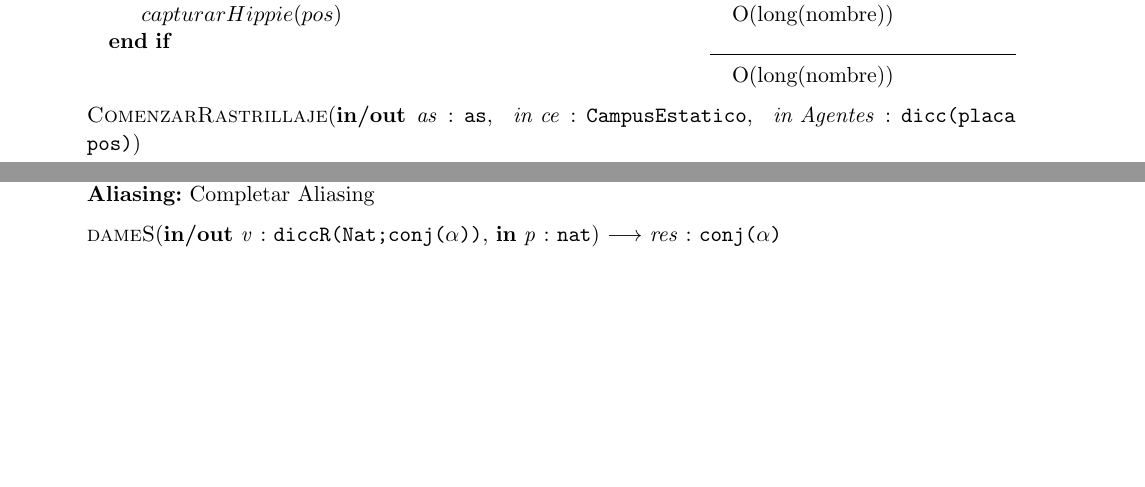
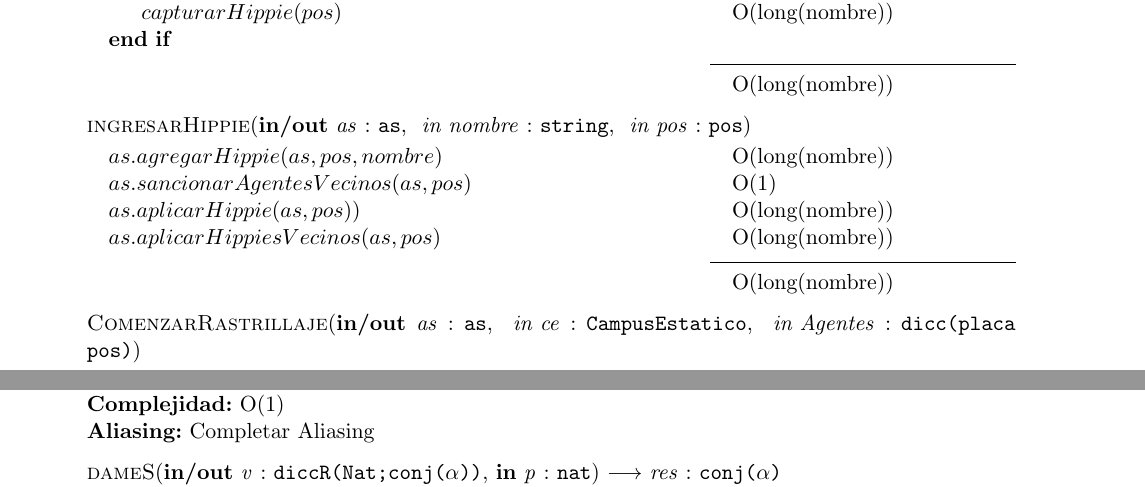
Before and after one commit to sonneil/tp2algo2, a LaTeX document (tp2.tex, which reads as.tex): two parts of pages 9 and 14 of 25 before the commit and two parts of pages 9 and 14 of 26 after it, joined at a grey line, cut so that both start at the same text, the shorter picture padded with empty space. Compiled offline with pdfLaTeX.

Commit message:
Update as.tex

```diff
--- a/as.tex
+++ b/as.tex
@@ -310,13 +310,27 @@ $(\forall p:paquete,paqueteEnTransito?(dc,p)) caminoRecorrido(dc,p)=$*$(caminoRe
     \EndIf
  }{O(long(nombre))}
 
+
+  \algoritmo{ingresarHippie}{in/out as:as, in nombre:string, in pos:pos}{}{
+
+    \State $as.agregarHippie(as, pos, nombre)$ \complejidad{O(long(nombre))}
+
+    \State $as.sancionarAgentesVecinos(as,pos)$ \complejidad{O(1)}
+
+    \State $as.aplicarHippie(as, pos))$ \complejidad{O(long(nombre))}
+
+    \State $as.aplicarHippiesVecinos(as,pos)$ \complejidad{O(long(nombre))}
+
+
+ }{O(long(nombre))}
+
   \algoritmo{ComenzarRastrillaje}{in/out as:as, in ce:CampusEstatico, in Agentes:dicc(placa pos)}{}{
 
   \State $as.CampusEstatico \larr ce$ \complejidad{O(1)}
   \State $ItAgentes \larr CrearItAgentes(Agentes)$ \complejidad{O(1)}
   \State $i \larr 0$ \complejidad{O(1)}
   \State $j \larr 0$ \complejidad{O(1)}
-
+  \\
   \While {$i < ce.Ancho $} \complejidad{O(Ancho)}
     \While {$j < ce.Alto $} \complejidad{O(Alto)}
       \State $as.Campus[i][j].HayHippie \larr False$\complejidad{O(1)}
```
Also changed, not shown: as.tex (10 more changed lines).
